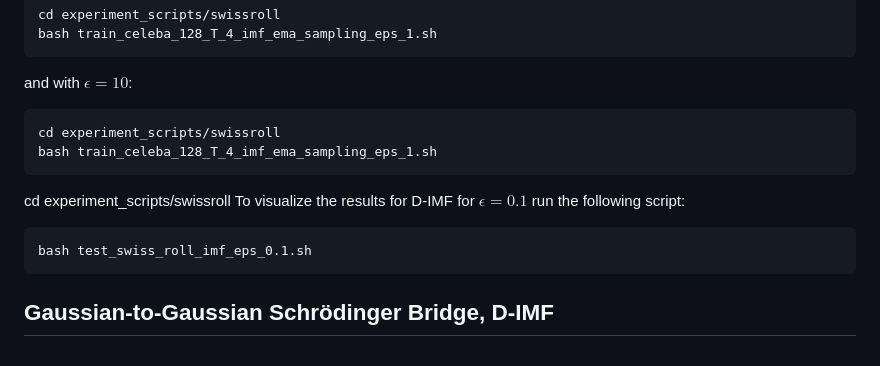
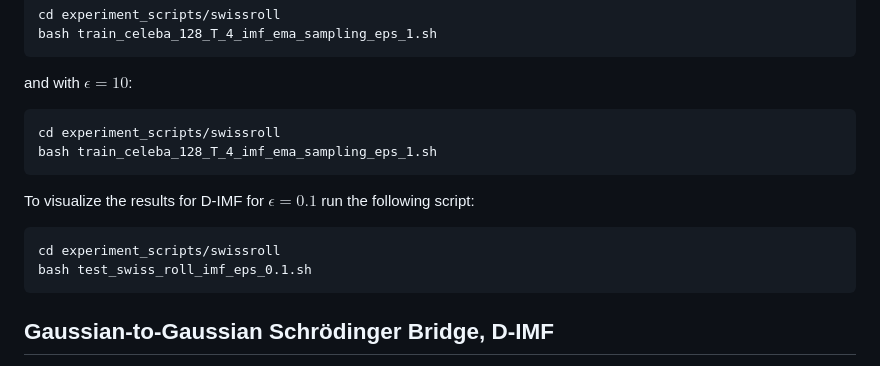
Before and after one commit to Daniil-Selikhanovych/ASBM, a Markdown page: readme.md, the part around the change. Rendered like a GitHub page.

Commit message:
fix typo in the running script with cd command

````diff
--- a/readme.md
+++ b/readme.md
@@ -99,9 +99,9 @@ and with $\epsilon=10$:
 cd experiment_scripts/swissroll
 bash train_celeba_128_T_4_imf_ema_sampling_eps_1.sh
 ```
-cd experiment_scripts/swissroll
 To visualize the results for D-IMF for $\epsilon=0.1$ run the following script:
 ```
+cd experiment_scripts/swissroll
 bash test_swiss_roll_imf_eps_0.1.sh
 ```
 
````
